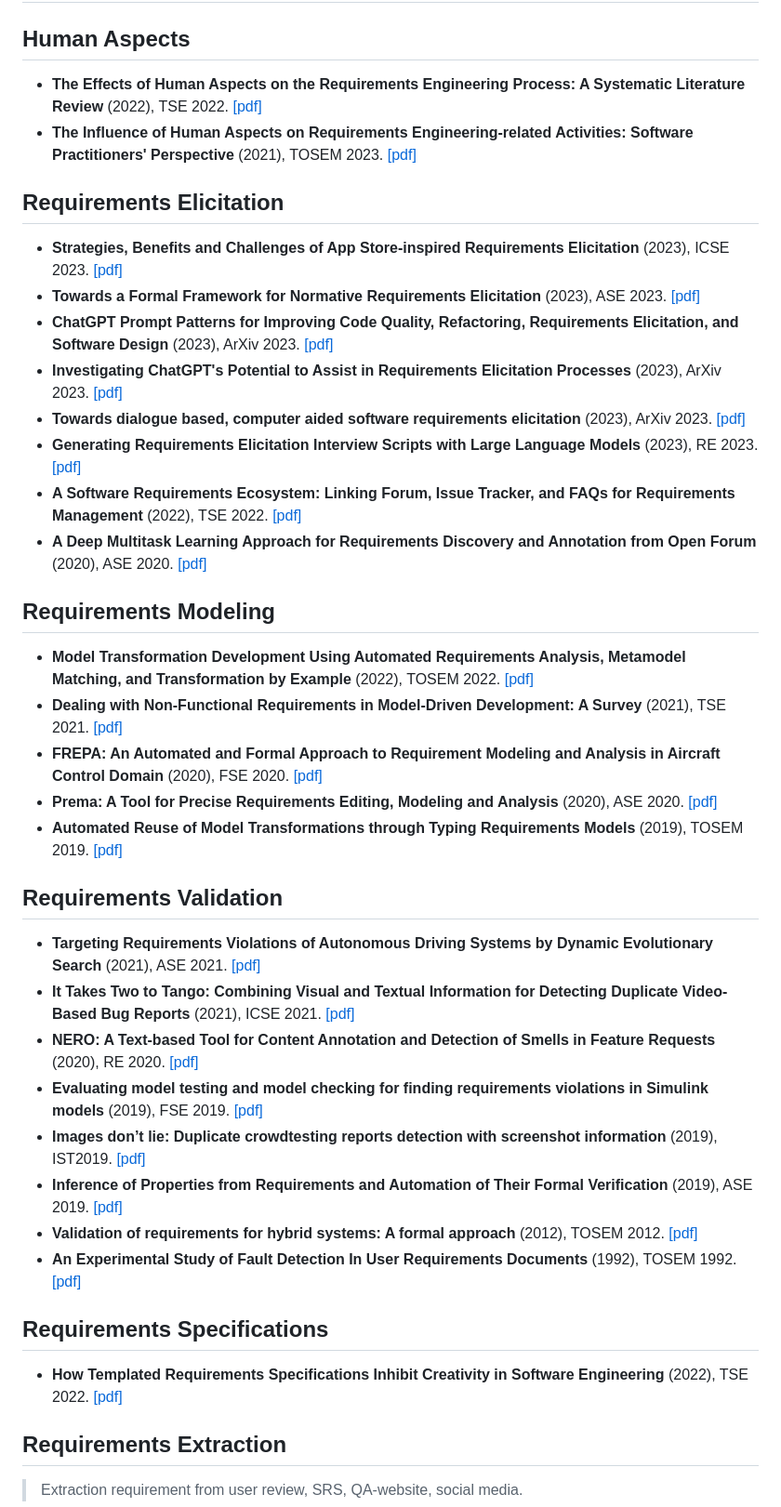
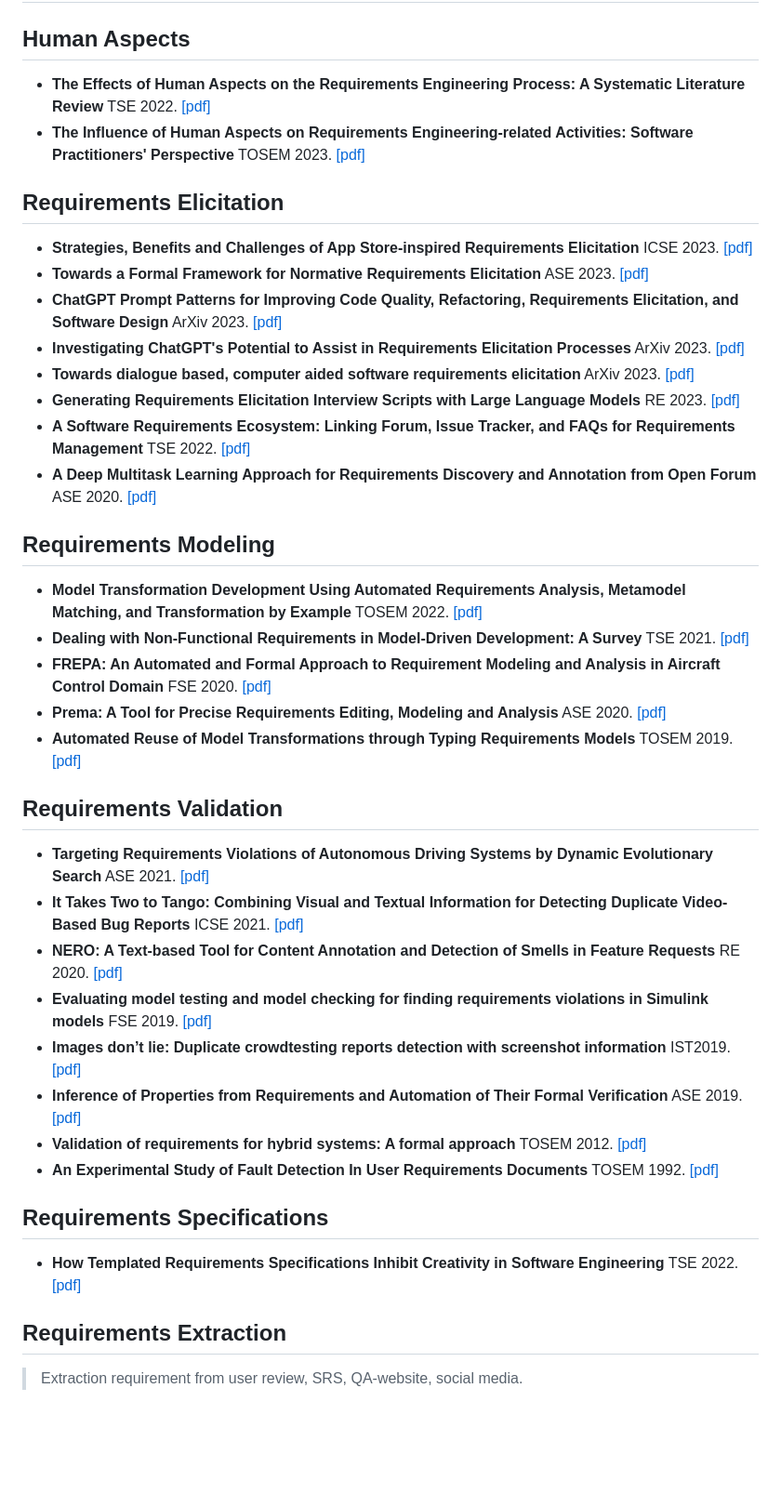
Before and after one commit to jdm4pku/ml4re, a Markdown page: README.md, the part around the change printed below. Shown: that part at 93% size. Rendered like a GitHub page; blank space fills up the shorter version.

```diff
--- a/README.md
+++ b/README.md
@@ -36,38 +36,38 @@ Welcome to send a pull request to add papers and relevant content.
 # Papers
 
 ## Human Aspects
-- **The Effects of Human Aspects on the Requirements Engineering Process: A Systematic Literature Review** (2022), TSE 2022. [[pdf]](https://ieeexplore.ieee.org/stamp/stamp.jsp?tp=&arnumber=9325916)
-- **The Influence of Human Aspects on Requirements Engineering-related Activities: Software Practitioners' Perspective** (2021), TOSEM 2023. [[pdf]](https://arxiv.org/pdf/2109.07868.pdf)
+- **The Effects of Human Aspects on the Requirements Engineering Process: A Systematic Literature Review** TSE 2022. [[pdf]](https://ieeexplore.ieee.org/stamp/stamp.jsp?tp=&arnumber=9325916)
+- **The Influence of Human Aspects on Requirements Engineering-related Activities: Software Practitioners' Perspective** TOSEM 2023. [[pdf]](https://arxiv.org/pdf/2109.07868.pdf)
 
 ## Requirements Elicitation
-- **Strategies, Benefits and Challenges of App Store-inspired Requirements Elicitation** (2023), ICSE 2023. [[pdf]](https://ieeexplore.ieee.org/document/10172539)
-- **Towards a Formal Framework for Normative Requirements Elicitation** (2023), ASE 2023. [[pdf]]()
-- **ChatGPT Prompt Patterns for Improving Code Quality, Refactoring, Requirements Elicitation, and Software Design** (2023), ArXiv 2023. [[pdf]]()
-- **Investigating ChatGPT's Potential to Assist in Requirements Elicitation Processes** (2023), ArXiv 2023. [[pdf]]()
-- **Towards dialogue based, computer aided software requirements elicitation** (2023), ArXiv 2023. [[pdf]]()
-- **Generating Requirements Elicitation Interview Scripts with Large Language Models** (2023), RE 2023. [[pdf]]()
-- **A Software Requirements Ecosystem: Linking Forum, Issue Tracker, and FAQs for Requirements Management** (2022), TSE 2022. [[pdf]](https://ieeexplore.ieee.org/stamp/stamp.jsp?tp=&arnumber=9940985)
-- **A Deep Multitask Learning Approach for Requirements Discovery and Annotation from Open Forum** (2020), ASE 2020. [[pdf]](https://dl.acm.org/doi/10.1145/3324884.3416627)
+- **Strategies, Benefits and Challenges of App Store-inspired Requirements Elicitation** ICSE 2023. [[pdf]](https://ieeexplore.ieee.org/document/10172539)
+- **Towards a Formal Framework for Normative Requirements Elicitation**  ASE 2023. [[pdf]]()
+- **ChatGPT Prompt Patterns for Improving Code Quality, Refactoring, Requirements Elicitation, and Software Design** ArXiv 2023. [[pdf]]()
+- **Investigating ChatGPT's Potential to Assist in Requirements Elicitation Processes** ArXiv 2023. [[pdf]]()
+- **Towards dialogue based, computer aided software requirements elicitation** ArXiv 2023. [[pdf]]()
+- **Generating Requirements Elicitation Interview Scripts with Large Language Models** RE 2023. [[pdf]]()
+- **A Software Requirements Ecosystem: Linking Forum, Issue Tracker, and FAQs for Requirements Management** TSE 2022. [[pdf]](https://ieeexplore.ieee.org/stamp/stamp.jsp?tp=&arnumber=9940985)
+- **A Deep Multitask Learning Approach for Requirements Discovery and Annotation from Open Forum** ASE 2020. [[pdf]](https://dl.acm.org/doi/10.1145/3324884.3416627)
 
 ## Requirements Modeling
-- **Model Transformation Development Using Automated Requirements Analysis, Metamodel Matching, and Transformation by Example** (2022), TOSEM 2022. [[pdf]](https://dl.acm.org/doi/pdf/10.1145/3471907)
-- **Dealing with Non-Functional Requirements in Model-Driven Development: A Survey** (2021), TSE 2021. [[pdf]](https://ieeexplore.ieee.org/stamp/stamp.jsp?tp=&arnumber=8665968)
-- **FREPA: An Automated and Formal Approach to Requirement Modeling and Analysis in Aircraft Control Domain** (2020), FSE 2020. [[pdf]](https://arxiv.org/pdf/2306.01260.pdf)
-- **Prema: A Tool for Precise Requirements Editing, Modeling and Analysis** (2020), ASE 2020. [[pdf]]()
-- **Automated Reuse of Model Transformations through Typing Requirements Models** (2019), TOSEM 2019. [[pdf]](https://dl.acm.org/doi/pdf/10.1145/3340108)
+- **Model Transformation Development Using Automated Requirements Analysis, Metamodel Matching, and Transformation by Example** TOSEM 2022. [[pdf]](https://dl.acm.org/doi/pdf/10.1145/3471907)
+- **Dealing with Non-Functional Requirements in Model-Driven Development: A Survey** TSE 2021. [[pdf]](https://ieeexplore.ieee.org/stamp/stamp.jsp?tp=&arnumber=8665968)
+- **FREPA: An Automated and Formal Approach to Requirement Modeling and Analysis in Aircraft Control Domain**  FSE 2020. [[pdf]](https://arxiv.org/pdf/2306.01260.pdf)
+- **Prema: A Tool for Precise Requirements Editing, Modeling and Analysis** ASE 2020. [[pdf]]()
+- **Automated Reuse of Model Transformations through Typing Requirements Models** TOSEM 2019. [[pdf]](https://dl.acm.org/doi/pdf/10.1145/3340108)
 
 ## Requirements Validation
-- **Targeting Requirements Violations of Autonomous Driving Systems by Dynamic Evolutionary Search** (2021), ASE 2021. [[pdf]](https://ieeexplore.ieee.org/document/9678883)
-- **It Takes Two to Tango: Combining Visual and Textual Information for Detecting Duplicate Video-Based Bug Reports** (2021), ICSE 2021. [[pdf]]()
-- **NERO: A Text-based Tool for Content Annotation and Detection of Smells in Feature Requests** (2020), RE 2020. [[pdf]]()
-- **Evaluating model testing and model checking for finding requirements violations in Simulink models** (2019), FSE 2019. [[pdf]](https://dl.acm.org/doi/pdf/10.1145/3338906.3340444)
-- **Images don’t lie: Duplicate crowdtesting reports detection with screenshot information** (2019), IST2019. [[pdf]]()
-- **Inference of Properties from Requirements and Automation of Their Formal Verification** (2019), ASE 2019. [[pdf]]()
-- **Validation of requirements for hybrid systems: A formal approach** (2012), TOSEM 2012. [[pdf]](https://dl.acm.org/doi/pdf/10.1145/2377656.2377659)
-- **An Experimental Study of Fault Detection In User Requirements Documents** (1992), TOSEM 1992. [[pdf]](https://dl.acm.org/doi/pdf/10.1145/128894.128897)
+- **Targeting Requirements Violations of Autonomous Driving Systems by Dynamic Evolutionary Search** ASE 2021. [[pdf]](https://ieeexplore.ieee.org/document/9678883)
+- **It Takes Two to Tango: Combining Visual and Textual Information for Detecting Duplicate Video-Based Bug Reports** ICSE 2021. [[pdf]]()
+- **NERO: A Text-based Tool for Content Annotation and Detection of Smells in Feature Requests** RE 2020. [[pdf]]()
+- **Evaluating model testing and model checking for finding requirements violations in Simulink models** FSE 2019. [[pdf]](https://dl.acm.org/doi/pdf/10.1145/3338906.3340444)
+- **Images don’t lie: Duplicate crowdtesting reports detection with screenshot information** IST2019. [[pdf]]()
+- **Inference of Properties from Requirements and Automation of Their Formal Verification** ASE 2019. [[pdf]]()
+- **Validation of requirements for hybrid systems: A formal approach** TOSEM 2012. [[pdf]](https://dl.acm.org/doi/pdf/10.1145/2377656.2377659)
+- **An Experimental Study of Fault Detection In User Requirements Documents** TOSEM 1992. [[pdf]](https://dl.acm.org/doi/pdf/10.1145/128894.128897)
 
 ## Requirements Specifications
-- **How Templated Requirements Specifications Inhibit Creativity in Software Engineering** (2022), TSE 2022. [[pdf]](https://ieeexplore.ieee.org/stamp/stamp.jsp?tp=&arnumber=9537306)
+- **How Templated Requirements Specifications Inhibit Creativity in Software Engineering** TSE 2022. [[pdf]](https://ieeexplore.ieee.org/stamp/stamp.jsp?tp=&arnumber=9537306)
 
 ## Requirements Extraction
 > Extraction requirement from user review, SRS, QA-website, social media.
```
Also changed, not shown: other parts of README.md (+77 -67 lines).
